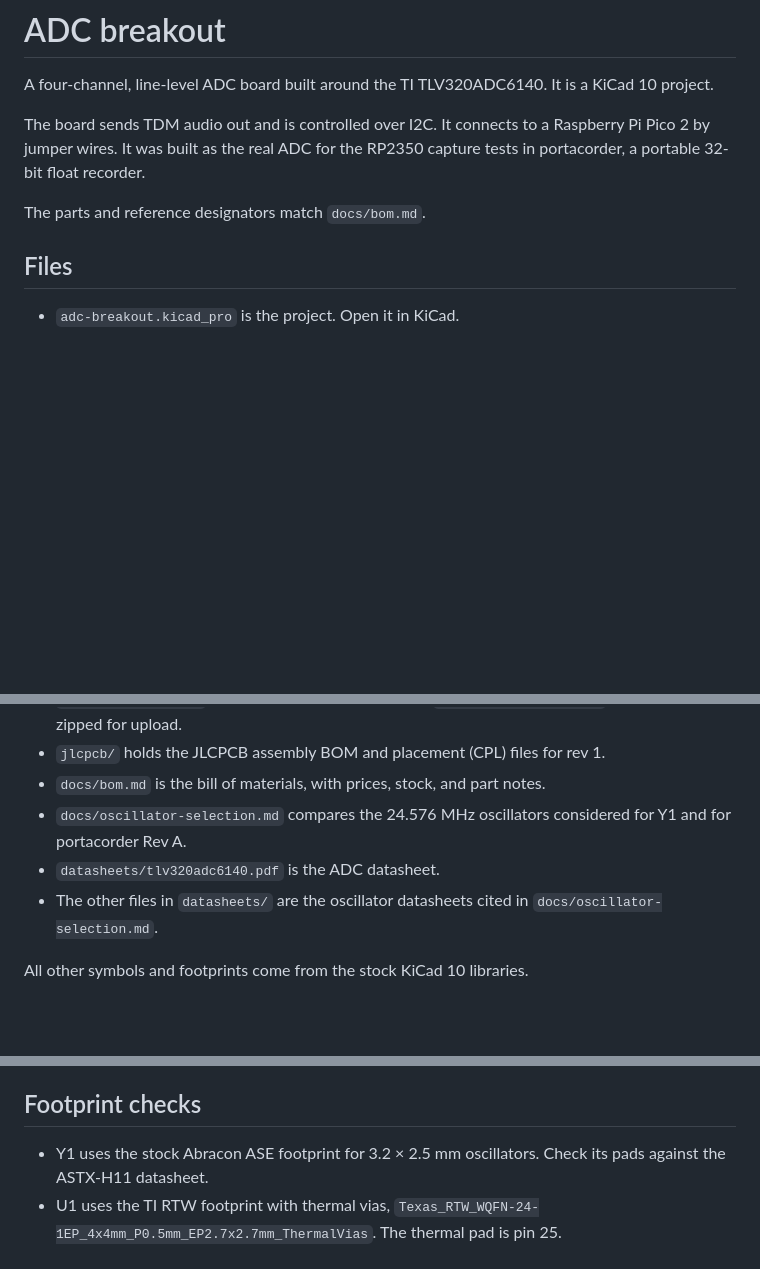
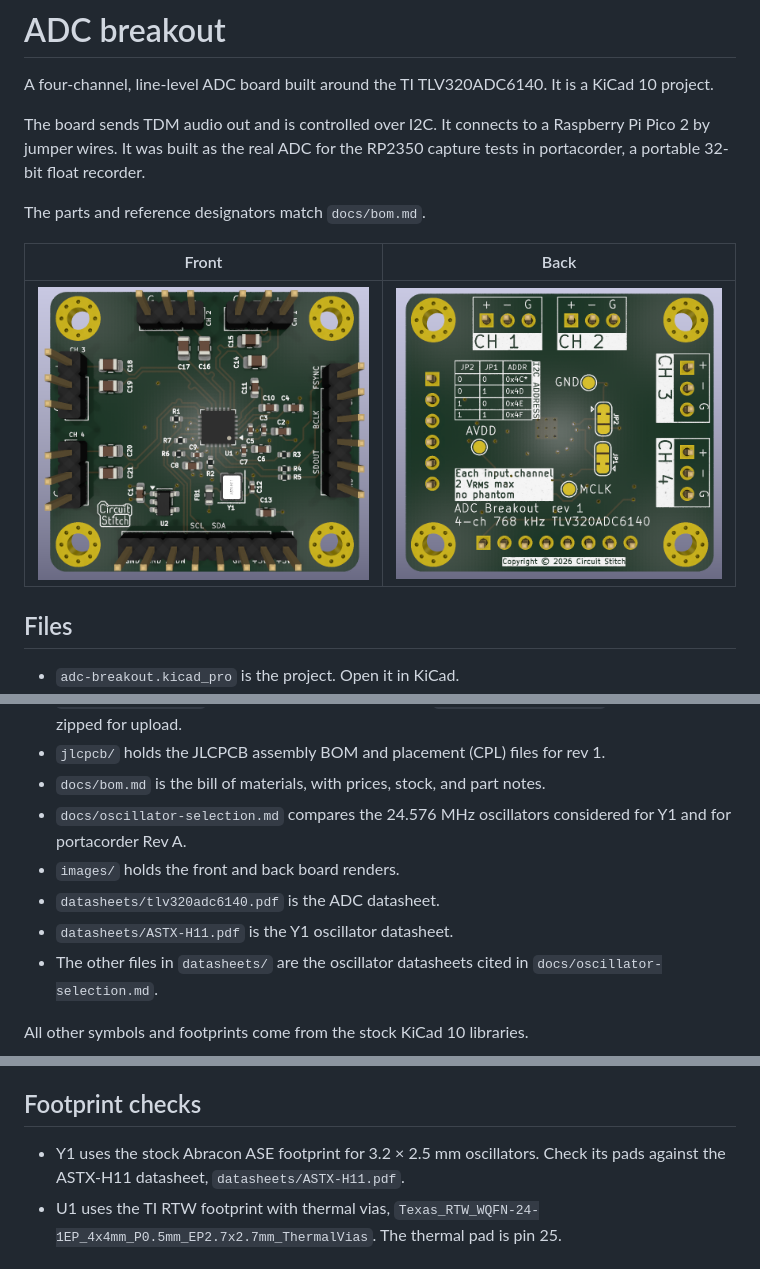
Before and after one commit to Circuit-Stitch/TLV320ADC-breakout, a Markdown page: README.md, 3 parts joined by grey strips. GitHub-like rendering; pictures changed too: images/adc-breakout_back.png (added), images/adc-breakout_front.png (added); blank space fills up the shorter version.

Commit message:
Add board renders and the Y1 3D model
Embed the ASTX-H11 STEP model in the PCB for Y1. It replaces the
stock Abracon ASE model. The footprint and copper are unchanged.
The Y1 silkscreen reference is thinner, 0.125 mm instead of 0.15 mm.

Add front and back renders in images/ and show them in the README.
Add the ASTX-H11 datasheet and list it in the README.

Co-Authored-By: Claude Opus 5.5 <noreply@anthropic.com>

```diff
--- a/README.md
+++ b/README.md
@@ -5,6 +5,10 @@ A four-channel, line-level ADC board built around the TI TLV320ADC6140. It is a
 The board sends TDM audio out and is controlled over I2C. It connects to a Raspberry Pi Pico 2 by jumper wires. It was built as the real ADC for the RP2350 capture tests in portacorder, a portable 32-bit float recorder.
 
 The parts and reference designators match `docs/bom.md`.
+
+| Front | Back |
+|-------|------|
+| ![Rendered front of the ADC breakout PCB](images/adc-breakout_front.png) | ![Rendered back of the ADC breakout PCB](images/adc-breakout_back.png) |
 
 ## Files
 
@@ -18,7 +22,9 @@ The parts and reference designators match `docs/bom.md`.
 - `jlcpcb/` holds the JLCPCB assembly BOM and placement (CPL) files for rev 1.
 - `docs/bom.md` is the bill of materials, with prices, stock, and part notes.
 - `docs/oscillator-selection.md` compares the 24.576 MHz oscillators considered for Y1 and for portacorder Rev A.
+- `images/` holds the front and back board renders.
 - `datasheets/tlv320adc6140.pdf` is the ADC datasheet.
+- `datasheets/ASTX-H11.pdf` is the Y1 oscillator datasheet.
 - The other files in `datasheets/` are the oscillator datasheets cited in `docs/oscillator-selection.md`.
 
 All other symbols and footprints come from the stock KiCad 10 libraries.
@@ -43,7 +49,7 @@ JP1 and JP2 are 3-pad solder jumpers. The BOM lists 2-pad jumpers. Pads 1–2 ar
 
 ## Footprint checks
 
-- Y1 uses the stock Abracon ASE footprint for 3.2 × 2.5 mm oscillators. Check its pads against the ASTX-H11 datasheet.
+- Y1 uses the stock Abracon ASE footprint for 3.2 × 2.5 mm oscillators. Check its pads against the ASTX-H11 datasheet, `datasheets/ASTX-H11.pdf`.
 - U1 uses the TI RTW footprint with thermal vias, `Texas_RTW_WQFN-24-1EP_4x4mm_P0.5mm_EP2.7x2.7mm_ThermalVias`. The thermal pad is pin 25.
 
 ## License
```
Also changed, not shown: 2 other files.
